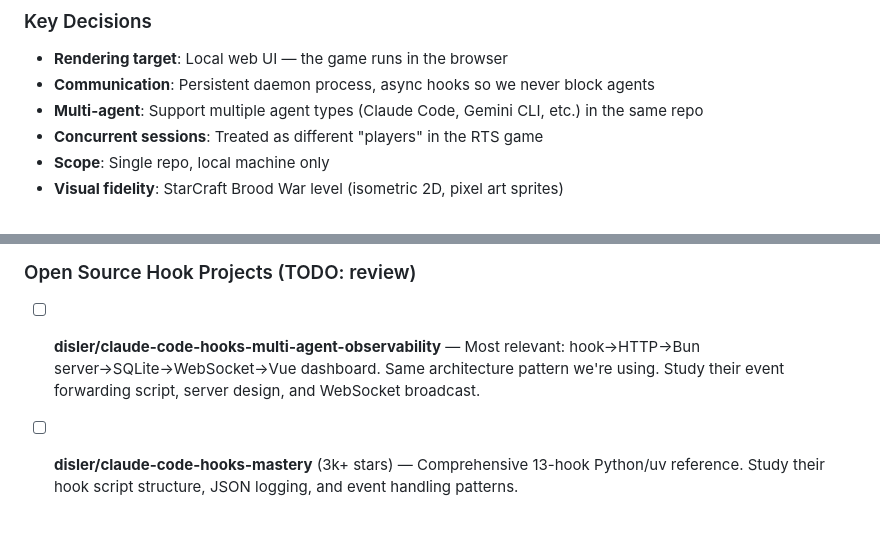
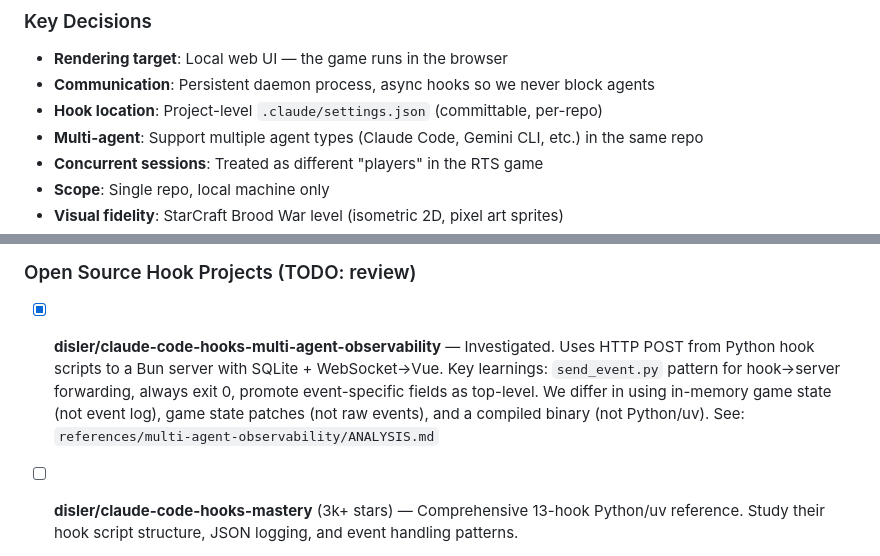
Before and after one commit to PureSin/cli-rts, a Markdown page: PLAN.md, 2 parts joined by grey strips. GitHub-like rendering; blank space fills up the shorter version.

```diff
--- a/PLAN.md
+++ b/PLAN.md
@@ -14,6 +14,7 @@ CLI-RTS is a Real-Time Strategy Visualization tool that hooks into coding AI age
 
 - **Rendering target**: Local web UI — the game runs in the browser
 - **Communication**: Persistent daemon process, async hooks so we never block agents
+- **Hook location**: Project-level `.claude/settings.json` (committable, per-repo)
 - **Multi-agent**: Support multiple agent types (Claude Code, Gemini CLI, etc.) in the same repo
 - **Concurrent sessions**: Treated as different "players" in the RTS game
 - **Scope**: Single repo, local machine only
@@ -186,7 +187,7 @@ No dedicated mock framework exists for Claude Code hooks. Common approaches:
 
 ### Open Source Hook Projects (TODO: review)
 
-- [ ] **disler/claude-code-hooks-multi-agent-observability** — Most relevant: hook→HTTP→Bun server→SQLite→WebSocket→Vue dashboard. Same architecture pattern we're using. Study their event forwarding script, server design, and WebSocket broadcast.
+- [x] **disler/claude-code-hooks-multi-agent-observability** — Investigated. Uses HTTP POST from Python hook scripts to a Bun server with SQLite + WebSocket→Vue. Key learnings: `send_event.py` pattern for hook→server forwarding, always exit 0, promote event-specific fields as top-level. We differ in using in-memory game state (not event log), game state patches (not raw events), and a compiled binary (not Python/uv). See: `references/multi-agent-observability/ANALYSIS.md`
 - [ ] **disler/claude-code-hooks-mastery** (3k+ stars) — Comprehensive 13-hook Python/uv reference. Study their hook script structure, JSON logging, and event handling patterns.
 - [ ] **carlrannaberg/claudekit** (593 stars) — Compiled TypeScript toolkit. Study their custom Bash test framework (assertions, mocking, fixtures) and hook profiling system.
 - [ ] **karanb192/claude-code-hooks** (143 stars) — JS hook collection with Node.js test runner. Study their per-event-type test organization and safety-level tiering.
```
Also changed, not shown: IMPL-PLAN.md (added, +93 -0 lines).
